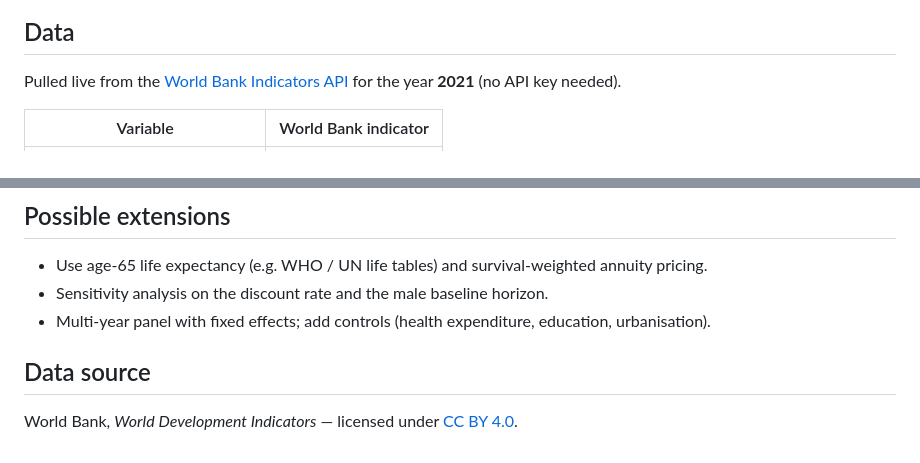
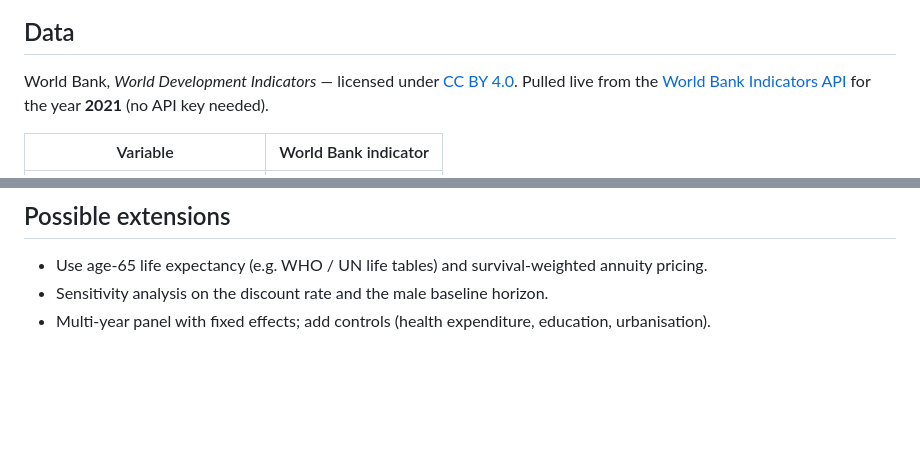
Before and after one commit to lea-rivoallan/Personal-Projects, a Markdown page: Global Longevity Gap & Pension Liability Modeling/README.md, 2 parts joined by grey strips. Rendered like a GitHub page; blank space fills up the shorter version.

```diff
--- a/Global Longevity Gap & Pension Liability Modeling/README.md
+++ b/Global Longevity Gap & Pension Liability Modeling/README.md
@@ -23,6 +23,7 @@ This project combines a **cross-country regression** (World Bank data, 2021) wit
 
 ## Data
 
+World Bank, *World Development Indicators* — licensed under [CC BY 4.0](https://datacatalog.worldbank.org/public-licenses#cc-by).
 Pulled live from the [World Bank Indicators API](https://datahelpdesk.worldbank.org/knowledgebase/articles/889392-about-the-indicators-api-documentation) for the year **2021** (no API key needed).
 
 | Variable | World Bank indicator |
@@ -81,7 +82,3 @@ An internet connection is required for the first cell, which downloads the data.
 - Use age-65 life expectancy (e.g. WHO / UN life tables) and survival-weighted annuity pricing.
 - Sensitivity analysis on the discount rate and the male baseline horizon.
 - Multi-year panel with fixed effects; add controls (health expenditure, education, urbanisation).
-
-## Data source
-
-World Bank, *World Development Indicators* — licensed under [CC BY 4.0](https://datacatalog.worldbank.org/public-licenses#cc-by).
```
